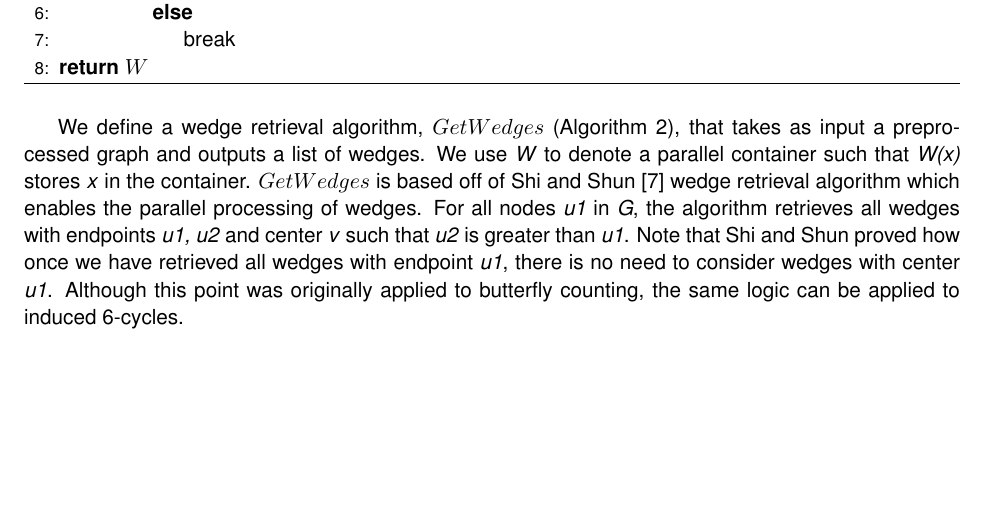
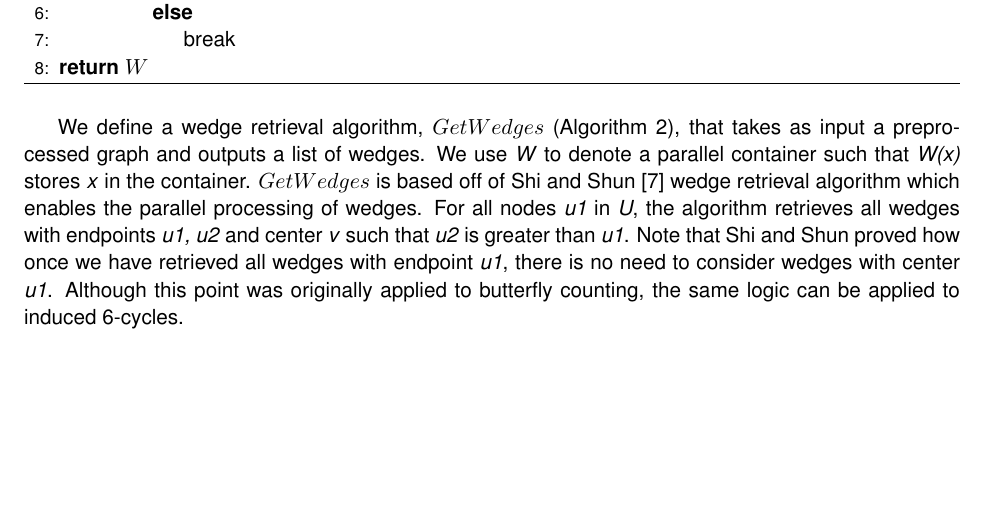
Before and after one commit to Deerjason/par6cycle, a LaTeX paper (paper/report.tex): part of page 3 of 7, cut so that both start at the same text. Compiled offline with pdfLaTeX.

Commit message:
Small change to report

```diff
--- a/paper/report.tex
+++ b/paper/report.tex
@@ -162,7 +162,7 @@ By establishing an ordering of nodes, we can avoid traversing the same induced 6
 We define a wedge retrieval algorithm, $GetWedges$ (Algorithm \ref{alg:GetWedges}), that takes as input a preprocessed graph and outputs a list of wedges.
 We use \textit{W} to denote a parallel container such that \textit{W(x)} stores \textit{x} in the container.
 $GetWedges$ is based off of Shi and Shun \cite{shi2019parallel} wedge retrieval algorithm which enables the parallel processing of wedges.
-For all nodes \textit{u1} in \textit{G}, the algorithm retrieves all wedges with endpoints \textit{u1, u2} and center \textit{v} such that \textit{u2} is greater than \textit{u1}.
+For all nodes \textit{u1} in \textit{U}, the algorithm retrieves all wedges with endpoints \textit{u1, u2} and center \textit{v} such that \textit{u2} is greater than \textit{u1}.
 Note that Shi and Shun proved how once we have retrieved all wedges with endpoint \textit{u1}, there is no need to consider wedges with center \textit{u1}.
 Although this point was originally applied to butterfly counting, the same logic can be applied to induced 6-cycles.
 
```
Also changed, not shown: paper/report.pdf.
